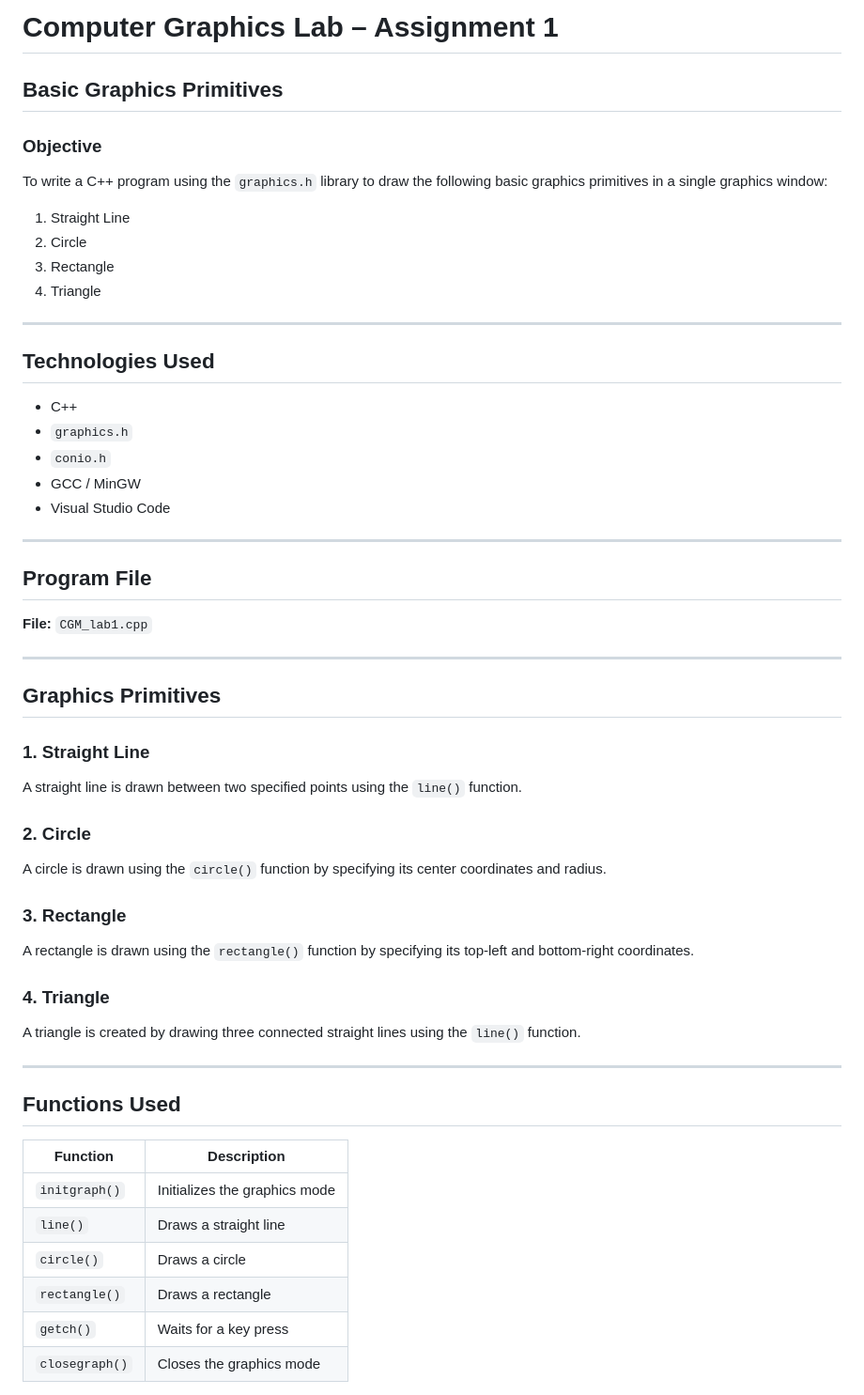
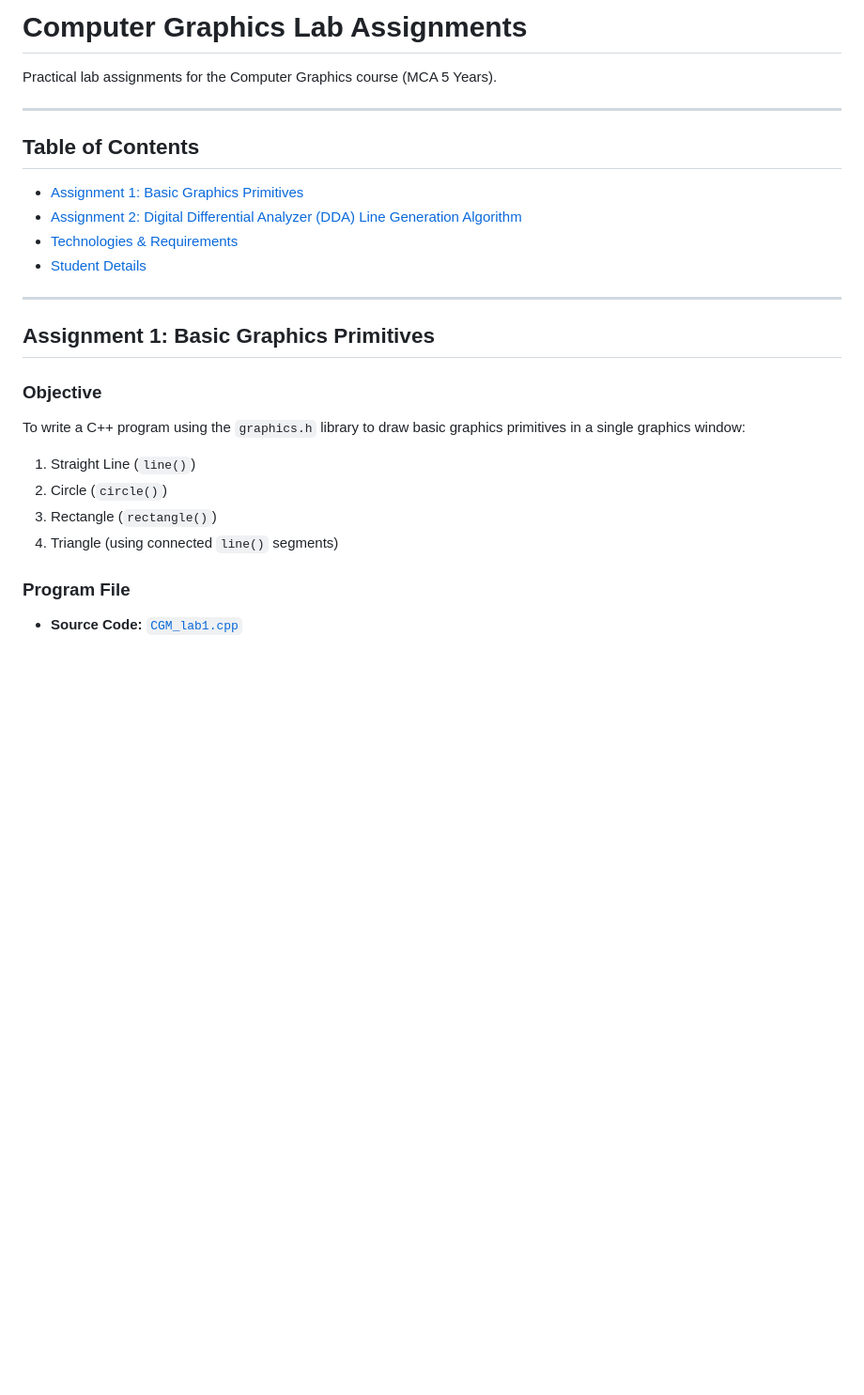
Before and after one commit to aaditya4-dev/IC2k2401-CG-Lab-Assignment-Aaditya-Malviya, a Markdown page: README.md, the part around one of its changes. Shown at 94% size. Drawn GitHub-style; blank space fills up the shorter version.

```diff
--- a/README.md
+++ b/README.md
@@ -1,62 +1,26 @@
-# Computer Graphics Lab – Assignment 1
+# Computer Graphics Lab Assignments
 
-## Basic Graphics Primitives
-
-### Objective
-
-To write a C++ program using the `graphics.h` library to draw the following basic graphics primitives in a single graphics window:
-
-1. Straight Line
-2. Circle
-3. Rectangle
-4. Triangle
+Practical lab assignments for the Computer Graphics course (MCA 5 Years).
 
 ---
 
-## Technologies Used
-
-- C++
-- `graphics.h`
-- `conio.h`
-- GCC / MinGW
-- Visual Studio Code
+## Table of Contents
+- [Assignment 1: Basic Graphics Primitives](#assignment-1-basic-graphics-primitives)
+- [Assignment 2: Digital Differential Analyzer (DDA) Line Generation Algorithm](#assignment-2-digital-differential-analyzer-dda-line-generation-algorithm)
+- [Technologies & Requirements](#technologies--requirements)
+- [Student Details](#student-details)
 
 ---
 
-## Program File
+## Assignment 1: Basic Graphics Primitives
 
-**File:** `CGM_lab1.cpp`
+### Objective
+To write a C++ program using the `graphics.h` library to draw basic graphics primitives in a single graphics window:
+1. Straight Line (`line()`)
+2. Circle (`circle()`)
+3. Rectangle (`rectangle()`)
+4. Triangle (using connected `line()` segments)
 
----
+### Program File
+- **Source Code:** [`CGM_lab1.cpp`](CGM_lab1.cpp)
 
-## Graphics Primitives
-
-### 1. Straight Line
-
-A straight line is drawn between two specified points using the `line()` function.
-
-### 2. Circle
-
-A circle is drawn using the `circle()` function by specifying its center coordinates and radius.
-
-### 3. Rectangle
-
-A rectangle is drawn using the `rectangle()` function by specifying its top-left and bottom-right coordinates.
-
-### 4. Triangle
-
-A triangle is created by drawing three connected straight lines using the `line()` function.
-
----
-
-## Functions Used
-
-| Function | Description |
-|----------|-------------|
-| `initgraph()` | Initializes the graphics mode |
-| `line()` | Draws a straight line |
-| `circle()` | Draws a circle |
-| `rectangle()` | Draws a rectangle |
-| `getch()` | Waits for a key press |
-| `closegraph()` | Closes the graphics mode |
-
```
Also changed, not shown: other parts of README.md (+32 -50 lines), dda_output.png (added).
